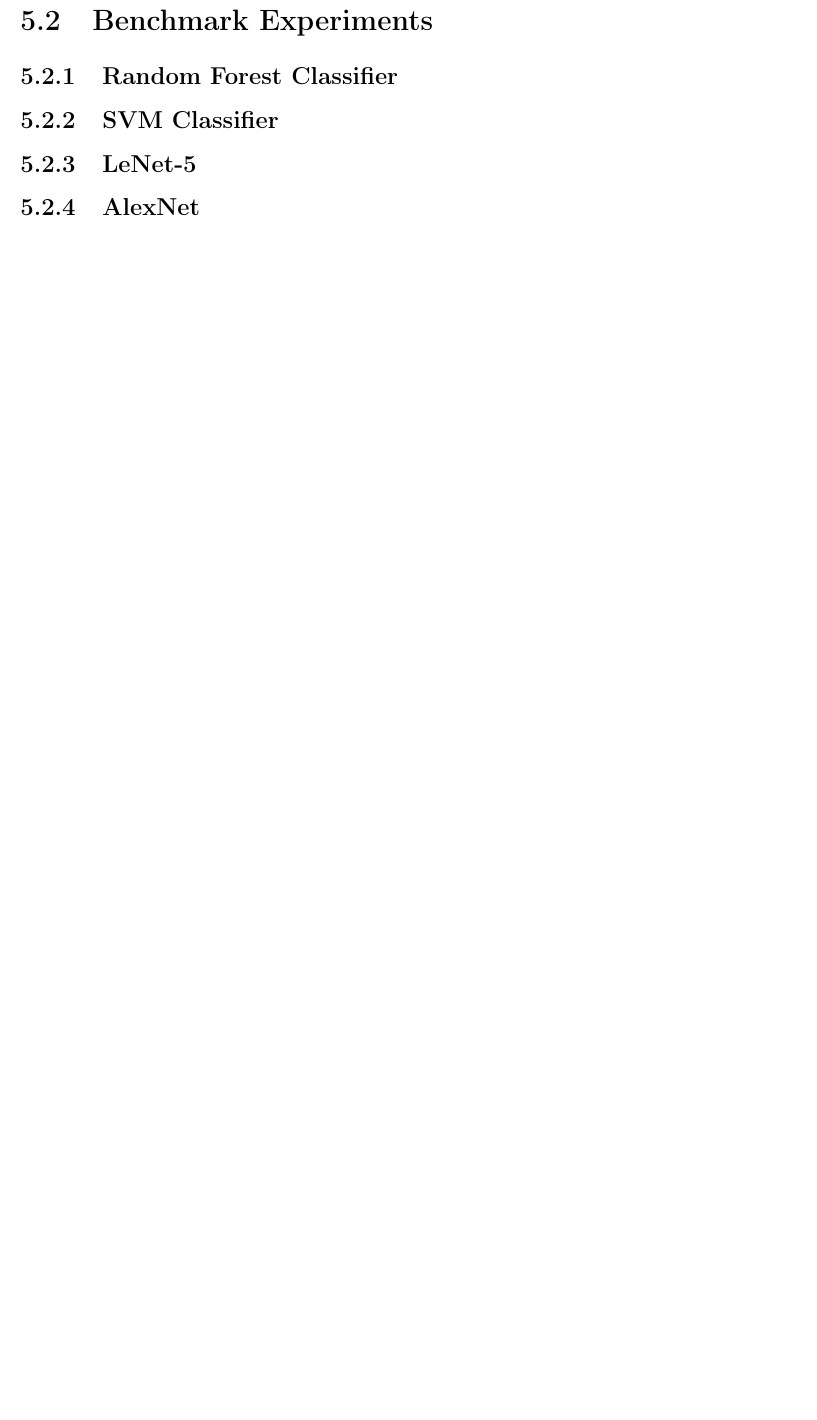
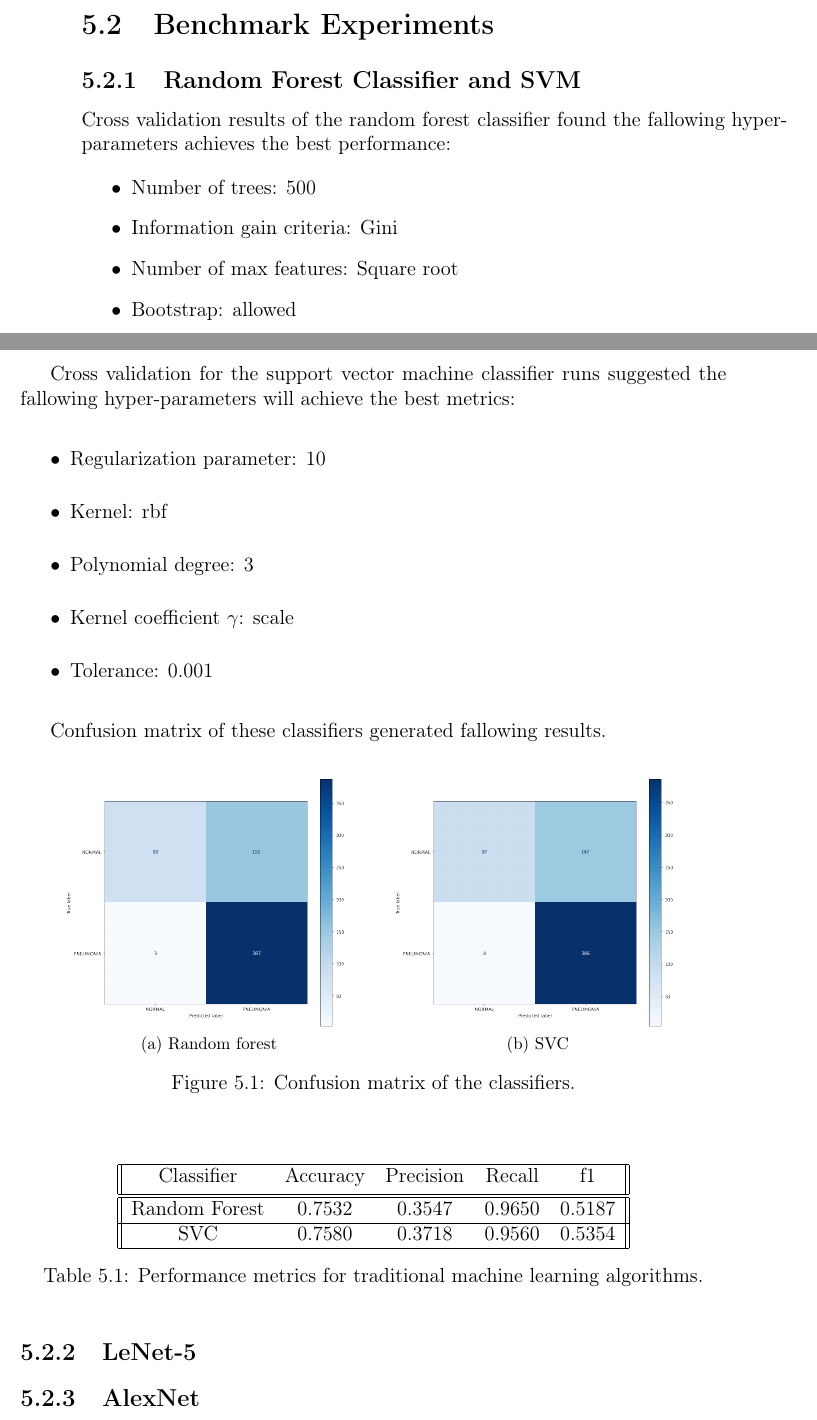
Before and after one commit to bbuluttekin/MSc-Project, a LaTeX thesis (Report/REP_BuluttekinB_DS.tex, which reads Report/chapters/experiments.tex): part of page 43 of 50 before the commit and two parts of pages 42 and 43 of 52 after it, the two joined at a grey line, cut so that both start at the same text, the shorter picture padded with empty space. Compiled offline with pdfLaTeX.

Commit message:
ML model experiments

```diff
--- a/Report/chapters/experiments.tex
+++ b/Report/chapters/experiments.tex
@@ -19,5 +19,48 @@ Random cropping, changing saturation and horizontal flipping are set of augmenta
 
 \section{Benchmark Experiments}
 
-\subsection{Random Forest Classifier}
-\subsection{SVM Classifier}
+\subsection{Random Forest Classifier and SVM}
+Cross validation results of the random forest classifier found the fallowing hyper-parameters achieves the best performance:
+
+\begin{itemize}
+    \item Number of trees: 500
+    \item Information gain criteria: Gini
+    \item Number of max features: Square root
+    \item Bootstrap: allowed
+\end{itemize}
+
+Cross validation for the support vector machine classifier runs suggested the fallowing hyper-parameters will achieve the best metrics:
+
+\begin{itemize}
+    \item Regularization parameter: 10
+    \item Kernel: rbf
+    \item Polynomial degree: 3
+    \item Kernel coefficient $\gamma$: scale
+    \item Tolerance: 0.001
+\end{itemize}
+
+Confusion matrix of these classifiers generated fallowing results.
+
+\begin{figure}[H]%
+    \centering
+    \subfloat[Random forest]{{\includegraphics[width=.4\textwidth]{img/rf-confusion-matrix.png} }}%
+    \qquad
+    \subfloat[SVC]{{\includegraphics[width=.4\textwidth]{img/svm-confusion-matrix.png} }}%
+    \caption{Confusion matrix of the classifiers.}%
+    \label{fig:cmatrix}%
+\end{figure}
+
+\begin{table}[H]
+    \centering
+    \begin{tabular}{||c c c c c||}
+    \hline
+    Classifier & Accuracy & Precision & Recall & f1\\ [0.5ex]
+    \hline\hline
+    Random Forest & 0.7532 & 0.3547 & 0.9650 & 0.5187\\
+    \hline
+    SVC & 0.7580 & 0.3718 & 0.9560 & 0.5354\\
+    \hline
+    \end{tabular}
+    \caption{Performance metrics for traditional machine learning algorithms.}
+    \label{table:mlmetrics}
+\end{table}
```
Also changed, not shown: Report/REP_BuluttekinB_DS.pdf, Report/chapters/experiments.tex (16 more changed lines).
